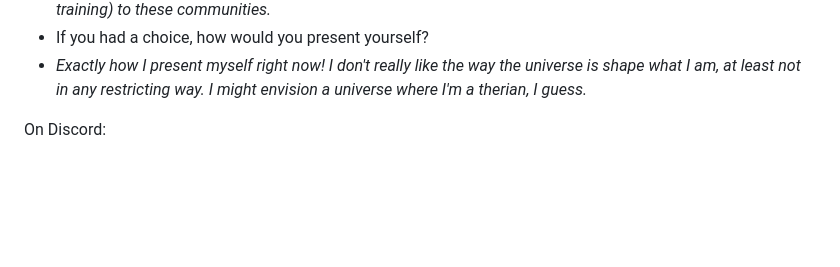
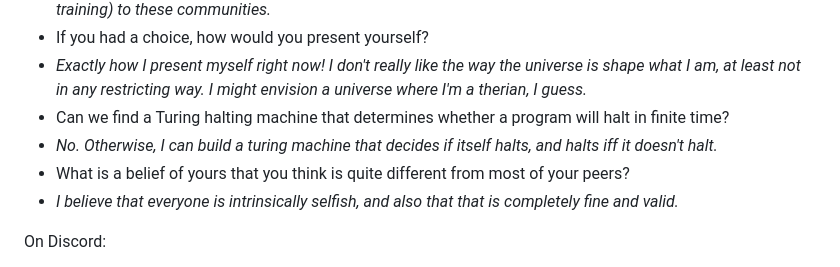
Before and after one commit to Snylur/Snylur.github.io, a Markdown page: index.md, the part around the change. Rendered like a GitHub page; blank space fills up the shorter version.

Commit message:
Update index.md with new Q&A content
Added questions and answers regarding personal views on the trans community and philosophical beliefs.

```diff
--- a/index.md
+++ b/index.md
@@ -372,6 +372,10 @@ On WeChat, I got the following responses:
 - *I don't think there's much to it, honestly. I'm not familiar with any trans-exclusive communities (though I guess the fact that I am nonbinary makes me "trans" by its definition), so I can't say about that. I am active in a lot of communities which happen to be trans-heavy (like a lot of math servers), and in general these communities are more wholesome than average. I'm aware and not surprised by the existence of trans communities and specifically mtf trans communities as well, especially since a lot of stuff can be specific (GAHT, mtf voice training) to these communities.*
 - If you had a choice, how would you present yourself?
 - *Exactly how I present myself right now! I don't really like the way the universe is shape what I am, at least not in any restricting way. I might envision a universe where I'm a therian, I guess.*
+- Can we find a Turing halting machine that determines whether a program will halt in finite time?
+- *No. Otherwise, I can build a turing machine that decides if itself halts, and halts iff it doesn't halt.*
+- What is a belief of yours that you think is quite different from most of your peers?
+- *I believe that everyone is intrinsically selfish, and also that that is completely fine and valid.*
 
 On Discord:
 
```
